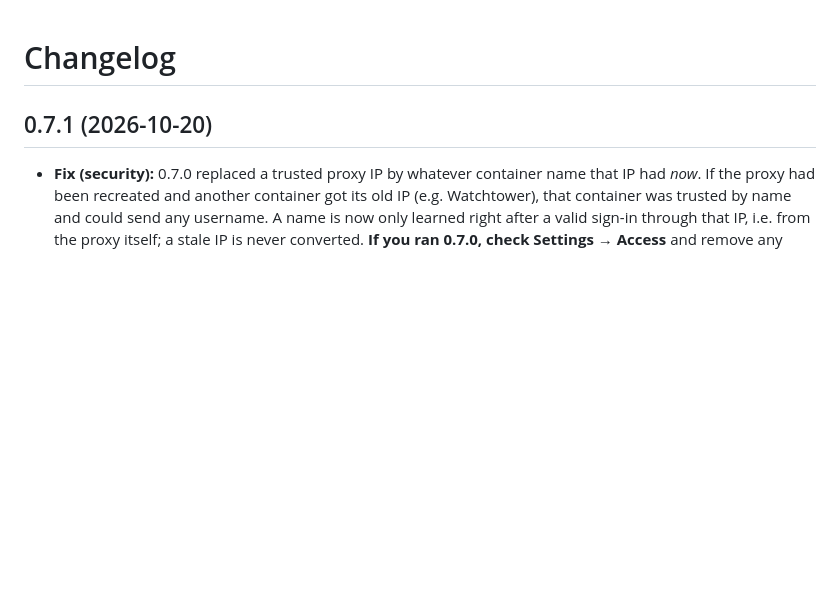
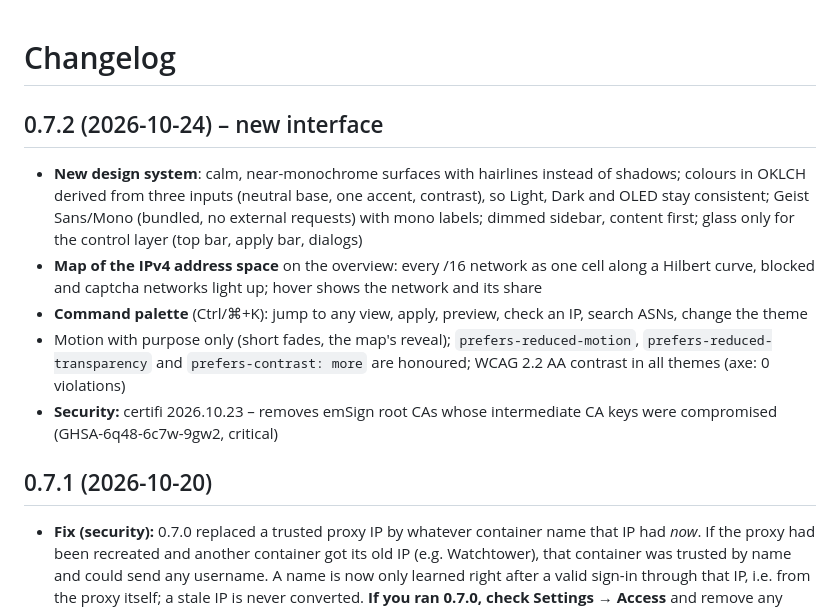
Before and after one commit to Larosen/asn-blocker, a Markdown page: CHANGELOG.md, the part around the change. Rendered like a GitHub page; blank space fills up the shorter version.

```diff
--- a/CHANGELOG.md
+++ b/CHANGELOG.md
@@ -1,4 +1,17 @@
 # Changelog
+
+## 0.7.2 (2026-10-24) – new interface
+- **New design system**: calm, near-monochrome surfaces with hairlines instead of shadows; colours in OKLCH derived
+  from three inputs (neutral base, one accent, contrast), so Light, Dark and OLED stay consistent; Geist Sans/Mono
+  (bundled, no external requests) with mono labels; dimmed sidebar, content first; glass only for the control layer
+  (top bar, apply bar, dialogs)
+- **Map of the IPv4 address space** on the overview: every /16 network as one cell along a Hilbert curve, blocked
+  and captcha networks light up; hover shows the network and its share
+- **Command palette** (Ctrl/⌘+K): jump to any view, apply, preview, check an IP, search ASNs, change the theme
+- Motion with purpose only (short fades, the map's reveal); `prefers-reduced-motion`, `prefers-reduced-transparency`
+  and `prefers-contrast: more` are honoured; WCAG 2.2 AA contrast in all themes (axe: 0 violations)
+- **Security:** certifi 2026.10.23 – removes emSign root CAs whose intermediate CA keys were compromised
+  (GHSA-6q48-6c7w-9gw2, critical)
 
 ## 0.7.1 (2026-10-20)
 - **Fix (security):** 0.7.0 replaced a trusted proxy IP by whatever container name that IP had *now*. If the proxy
```
Also changed, not shown: README.md (+4 -3 lines), docs/screenshots/asns-ip-search.png, docs/screenshots/overview.png, docs/screenshots/run.png, docs/screenshots/suggestions.png, docs/screenshots/vpn.png, 8 other files.
